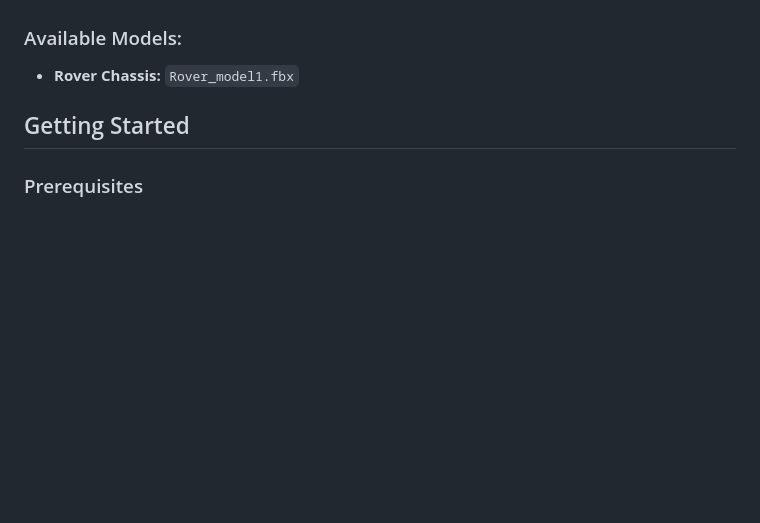
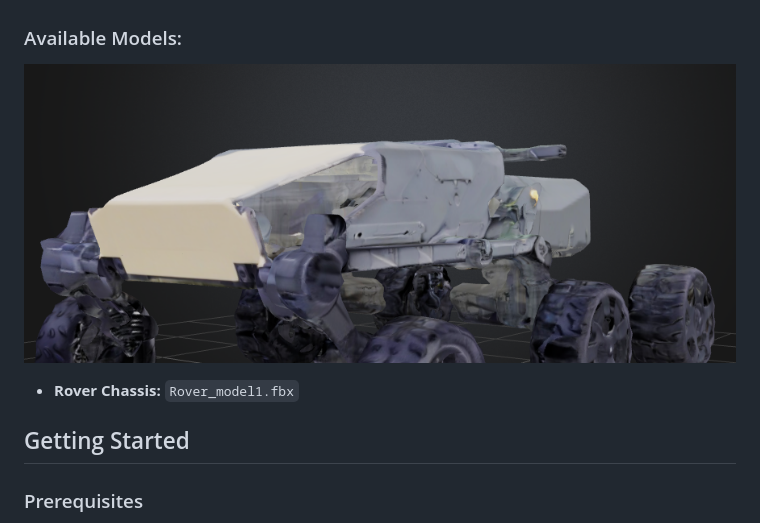
Before and after one commit to kumarvishwajeettrivedi/Autonomous_Agricultural_Rover, a Markdown page: README.md, the part around the change. GitHub-like rendering; blank space fills up the shorter version.

```diff
--- a/README.md
+++ b/README.md
@@ -44,6 +44,8 @@ The Autonomous Agricultural Rover is designed to assist farmers by automating es
 
 
 ### Available Models:
+![Rover](rover_model1.png)
+
 - **Rover Chassis:** `Rover_model1.fbx`
 ## Getting Started
 
```
